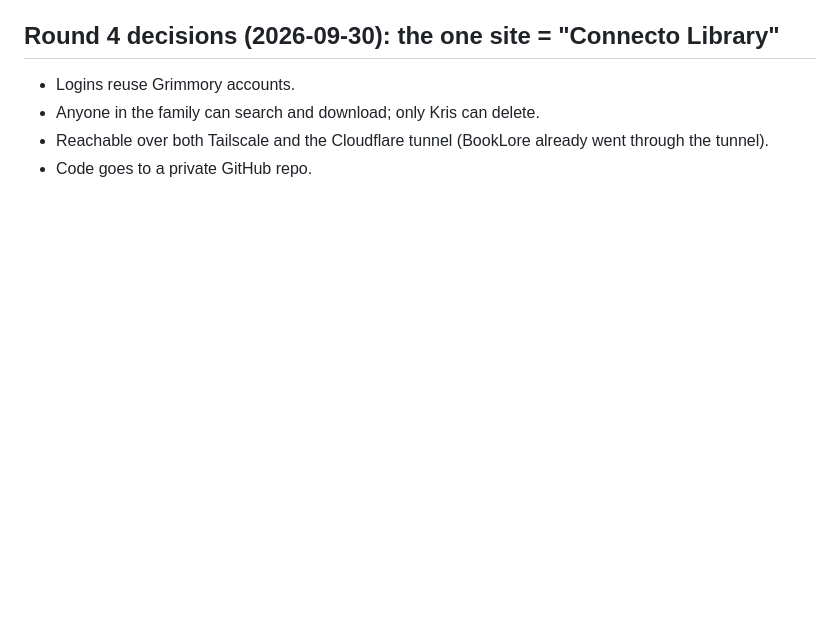
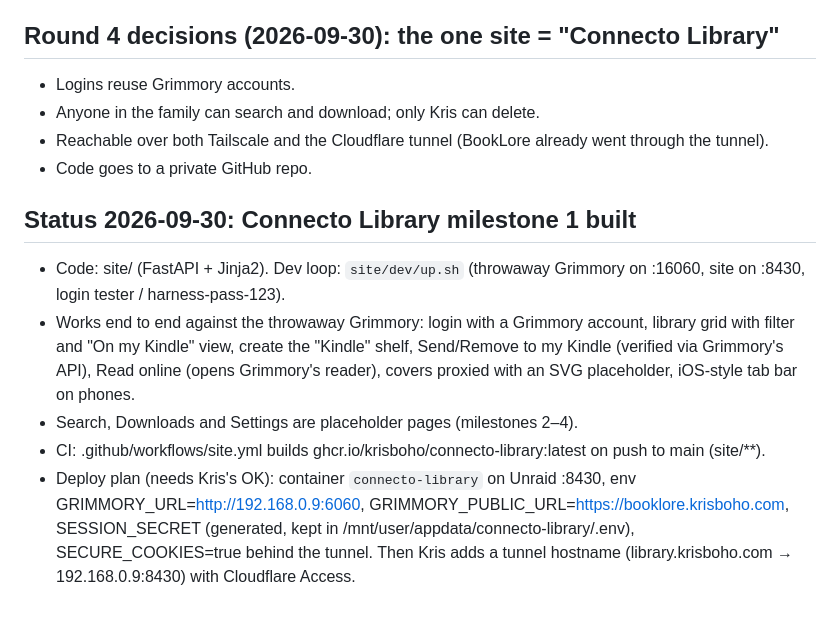
Before and after one commit to krisboho/connecto-library, a Markdown page: RESEARCH.md, the part around the change. Rendered like a GitHub page; blank space fills up the shorter version.

Commit message:
Notes: milestone 1 status and deploy plan
Co-Authored-By: Claude Fable 5.1 <noreply@anthropic.com>

```diff
--- a/RESEARCH.md
+++ b/RESEARCH.md
@@ -287,3 +287,10 @@ Read-only SSH over the `unraid` alias, using key ~/.ssh/claude_unraid.
 - Anyone in the family can search and download; only Kris can delete.
 - Reachable over both Tailscale and the Cloudflare tunnel (BookLore already went through the tunnel).
 - Code goes to a private GitHub repo.
+
+## Status 2026-09-30: Connecto Library milestone 1 built
+- Code: site/ (FastAPI + Jinja2). Dev loop: `site/dev/up.sh` (throwaway Grimmory on :16060, site on :8430, login tester / harness-pass-123).
+- Works end to end against the throwaway Grimmory: login with a Grimmory account, library grid with filter and "On my Kindle" view, create the "Kindle" shelf, Send/Remove to my Kindle (verified via Grimmory's API), Read online (opens Grimmory's reader), covers proxied with an SVG placeholder, iOS-style tab bar on phones.
+- Search, Downloads and Settings are placeholder pages (milestones 2–4).
+- CI: .github/workflows/site.yml builds ghcr.io/krisboho/connecto-library:latest on push to main (site/**).
+- Deploy plan (needs Kris's OK): container `connecto-library` on Unraid :8430, env GRIMMORY_URL=http://192.168.0.9:6060, GRIMMORY_PUBLIC_URL=https://booklore.krisboho.com, SESSION_SECRET (generated, kept in /mnt/user/appdata/connecto-library/.env), SECURE_COOKIES=true behind the tunnel. Then Kris adds a tunnel hostname (library.krisboho.com → 192.168.0.9:8430) with Cloudflare Access.
```
